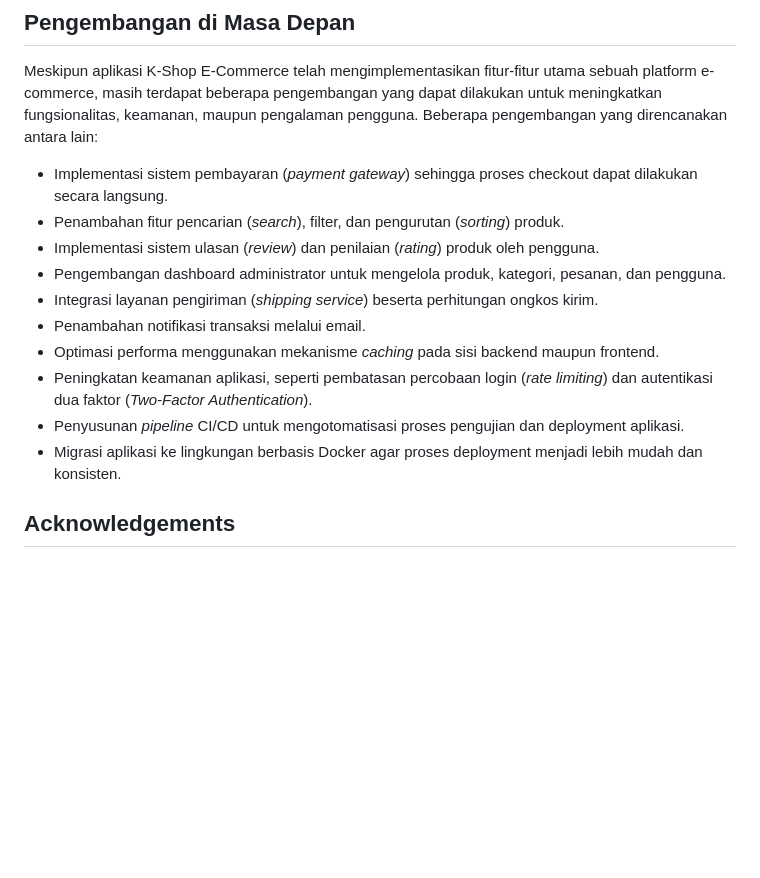
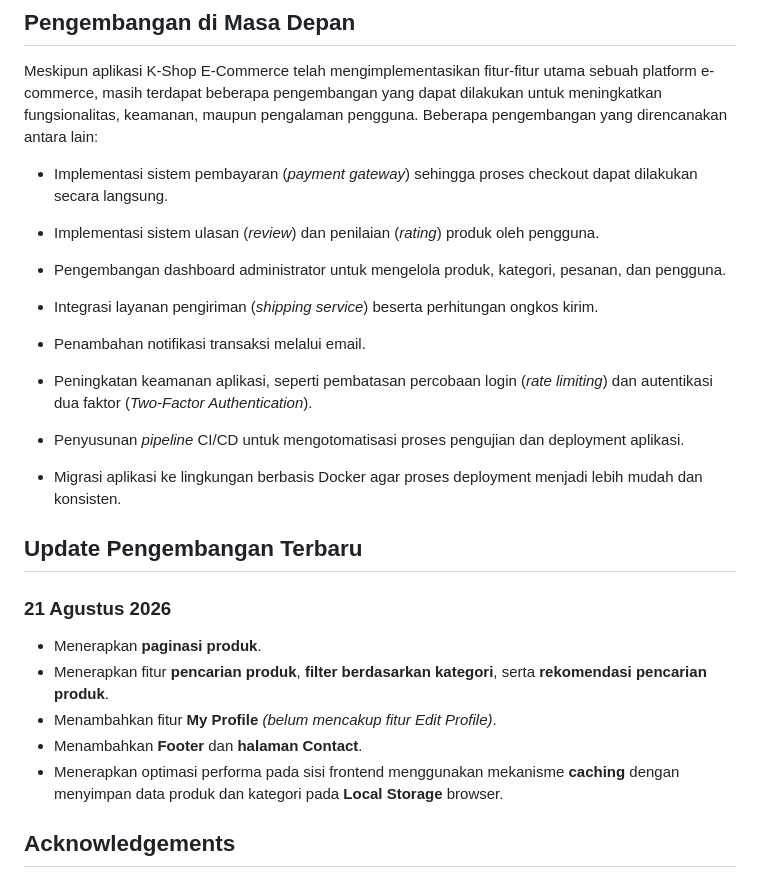
Before and after one commit to EgoEquusFebrianto/K-Shop-E-Commerce-Project-backend-with-laravel, a Markdown page: README.md, the part around the change. Rendered like a GitHub page; blank space fills up the shorter version.

Commit message:
new update 21/08/2026

```diff
--- a/README.md
+++ b/README.md
@@ -388,15 +388,24 @@ Endpoint untuk membuat pesanan baru serta mengambil riwayat transaksi yang dimil
 Meskipun aplikasi K-Shop E-Commerce telah mengimplementasikan fitur-fitur utama sebuah platform e-commerce, masih terdapat beberapa pengembangan yang dapat dilakukan untuk meningkatkan fungsionalitas, keamanan, maupun pengalaman pengguna. Beberapa pengembangan yang direncanakan antara lain:
 
 * Implementasi sistem pembayaran (*payment gateway*) sehingga proses checkout dapat dilakukan secara langsung.
-* Penambahan fitur pencarian (*search*), filter, dan pengurutan (*sorting*) produk.
+
 * Implementasi sistem ulasan (*review*) dan penilaian (*rating*) produk oleh pengguna.
 * Pengembangan dashboard administrator untuk mengelola produk, kategori, pesanan, dan pengguna.
 * Integrasi layanan pengiriman (*shipping service*) beserta perhitungan ongkos kirim.
 * Penambahan notifikasi transaksi melalui email.
-* Optimasi performa menggunakan mekanisme *caching* pada sisi backend maupun frontend.
 * Peningkatan keamanan aplikasi, seperti pembatasan percobaan login (*rate limiting*) dan autentikasi dua faktor (*Two-Factor Authentication*).
 * Penyusunan *pipeline* CI/CD untuk mengotomatisasi proses pengujian dan deployment aplikasi.
 * Migrasi aplikasi ke lingkungan berbasis Docker agar proses deployment menjadi lebih mudah dan konsisten.
+
+## Update Pengembangan Terbaru
+
+### 21 Agustus 2026
+
+- Menerapkan **paginasi produk**.
+- Menerapkan fitur **pencarian produk**, **filter berdasarkan kategori**, serta **rekomendasi pencarian produk**.
+- Menambahkan fitur **My Profile** *(belum mencakup fitur Edit Profile)*.
+- Menambahkan **Footer** dan **halaman Contact**.
+- Menerapkan optimasi performa pada sisi frontend menggunakan mekanisme **caching** dengan menyimpan data produk dan kategori pada **Local Storage** browser.
 
 ## Acknowledgements
 
```
